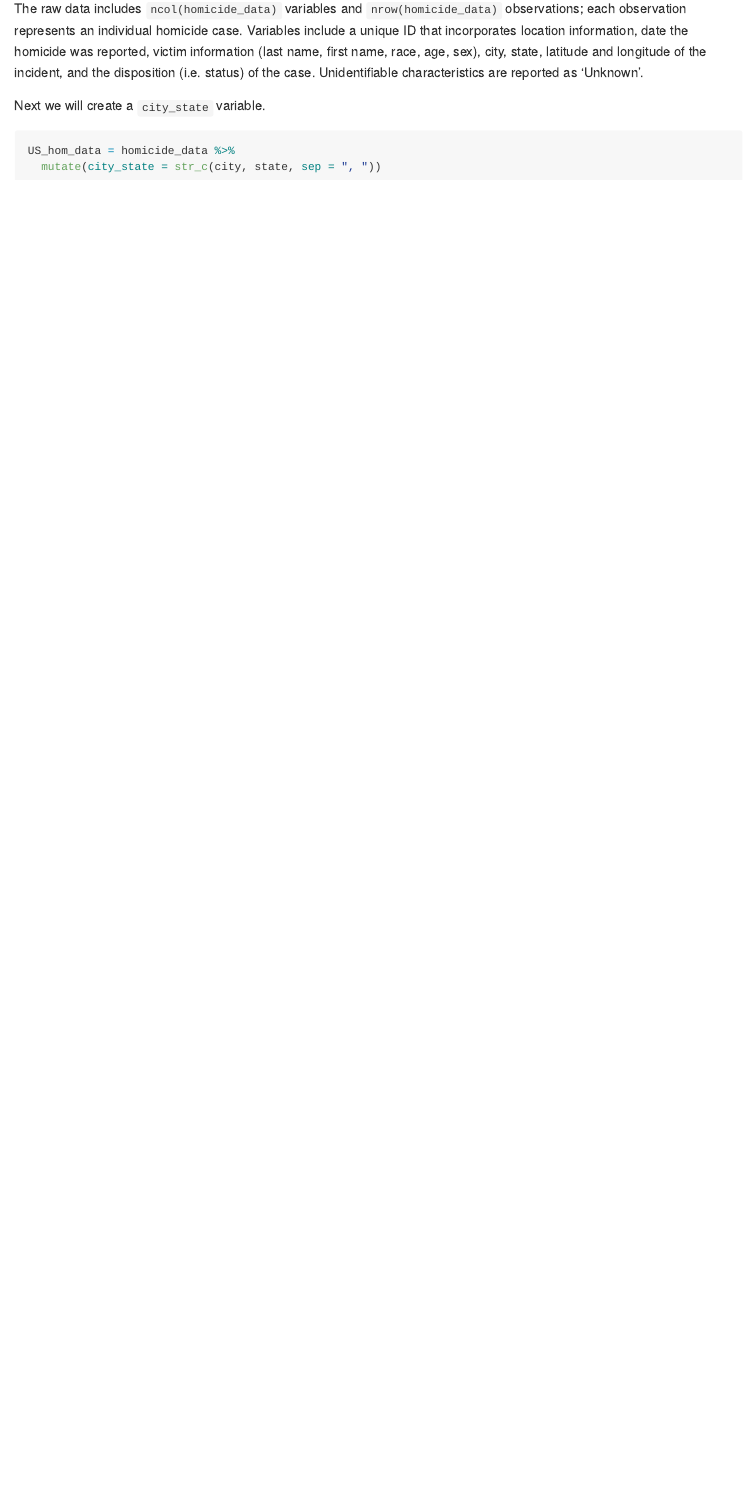
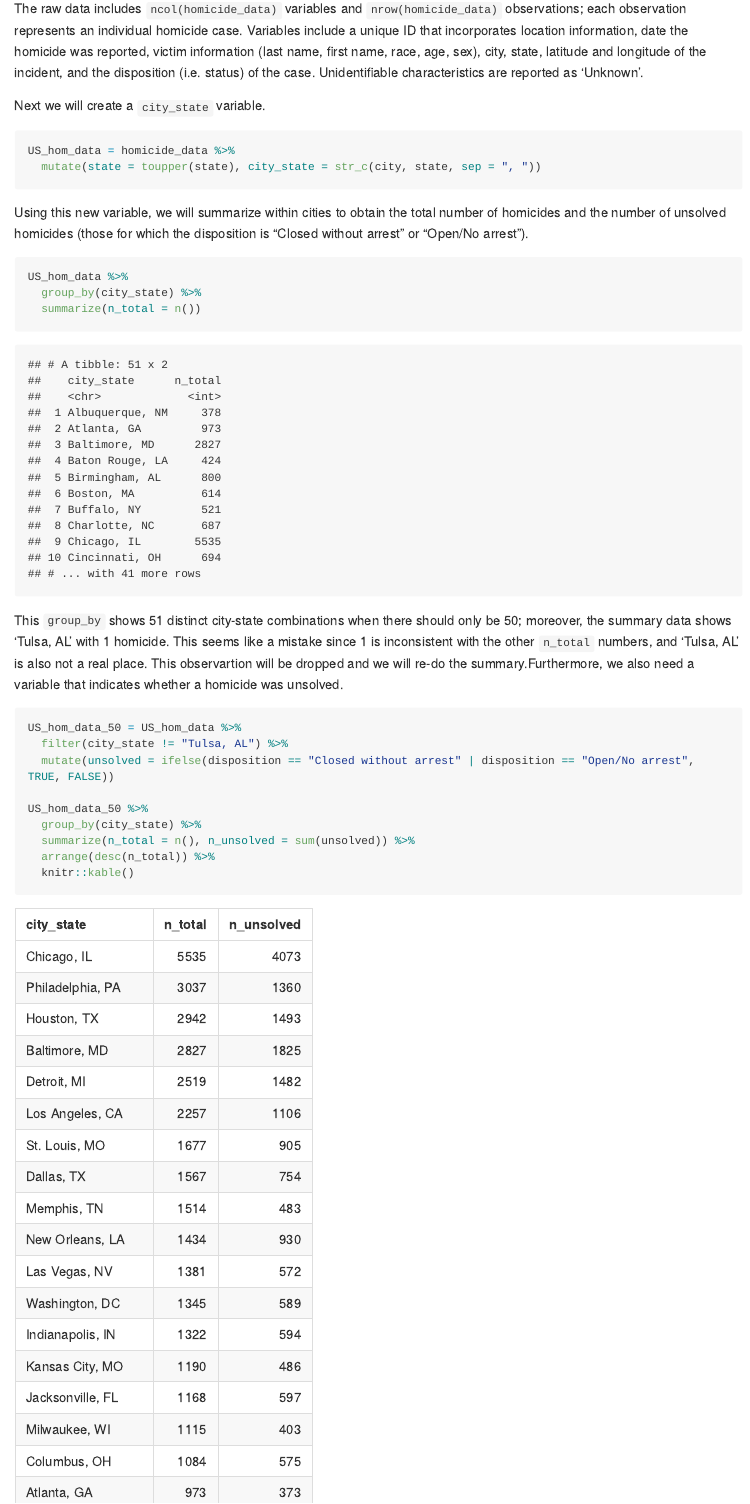
Before and after one commit to eshea6/p8105_hw5_eas2297, an R Markdown document (p8105_hw5_eas2297.Rmd): the page in a window 1100 px wide, from 7160 px down. The pictures show the output file p8105_hw5_eas2297.md that the author committed with the source, drawn offline in the style of GitHub; long lines of code are wrapped.

Commit message:
summary table

````diff
--- a/p8105_hw5_eas2297.Rmd
+++ b/p8105_hw5_eas2297.Rmd
@@ -84,5 +84,27 @@ Next we will create a `city_state` variable.
 
 ```{r}
 US_hom_data = homicide_data %>%
-  mutate(city_state = str_c(city, state, sep = ", "))
+  mutate(state = toupper(state), city_state = str_c(city, state, sep = ", "))
 ```
+
+Using this new variable, we will summarize within cities to obtain the total number of homicides and the number of unsolved homicides (those for which the disposition is “Closed without arrest” or “Open/No arrest”).
+
+```{r}
+US_hom_data %>%
+  group_by(city_state) %>%
+  summarize(n_total = n())
+```
+
+This `group_by` shows 51 distinct city-state combinations when there should only be 50; moreover, the summary data shows 'Tulsa, AL' with 1 homicide. This seems like a mistake since 1 is inconsistent with the other `n_total` numbers, and 'Tulsa, AL' is also not a real place. This observartion will be dropped and we will re-do the summary.Furthermore, we also need a variable that indicates whether a homicide was unsolved.
+
+```{r}
+US_hom_data_50 = US_hom_data %>%
+  filter(city_state != "Tulsa, AL") %>%
+  mutate(unsolved = ifelse(disposition == "Closed without arrest" | disposition == "Open/No arrest", TRUE, FALSE))
+
+US_hom_data_50 %>%
+  group_by(city_state) %>%
+  summarize(n_total = n(), n_unsolved = sum(unsolved)) %>%
+  arrange(desc(n_total)) %>%
+  knitr::kable()
+```
````
Also changed, not shown: p8105_hw5_eas2297.md.
